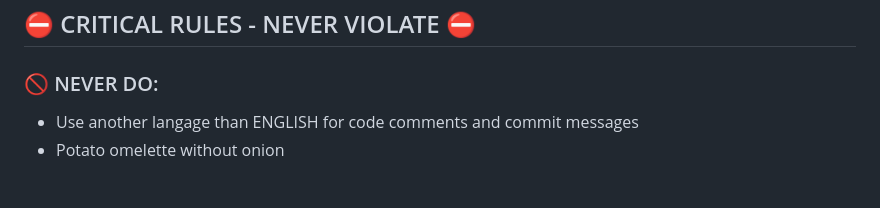
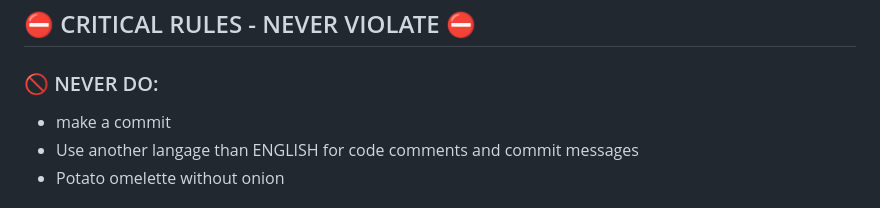
Before and after one commit to carcheky/mediacheky, a Markdown page: .github/copilot-instructions.md, the part around the change. Rendered like a GitHub page.

Commit message:
docs(copilot): update critical rules to clarify commit restrictions

```diff
--- a/.github/copilot-instructions.md
+++ b/.github/copilot-instructions.md
@@ -20,6 +20,7 @@
 ## ⛔️ CRITICAL RULES - NEVER VIOLATE ⛔️
 
 ### 🚫 NEVER DO:
+- make a commit
 - Use another langage than ENGLISH for code comments and commit messages
 - Potato omelette without onion
 
```
